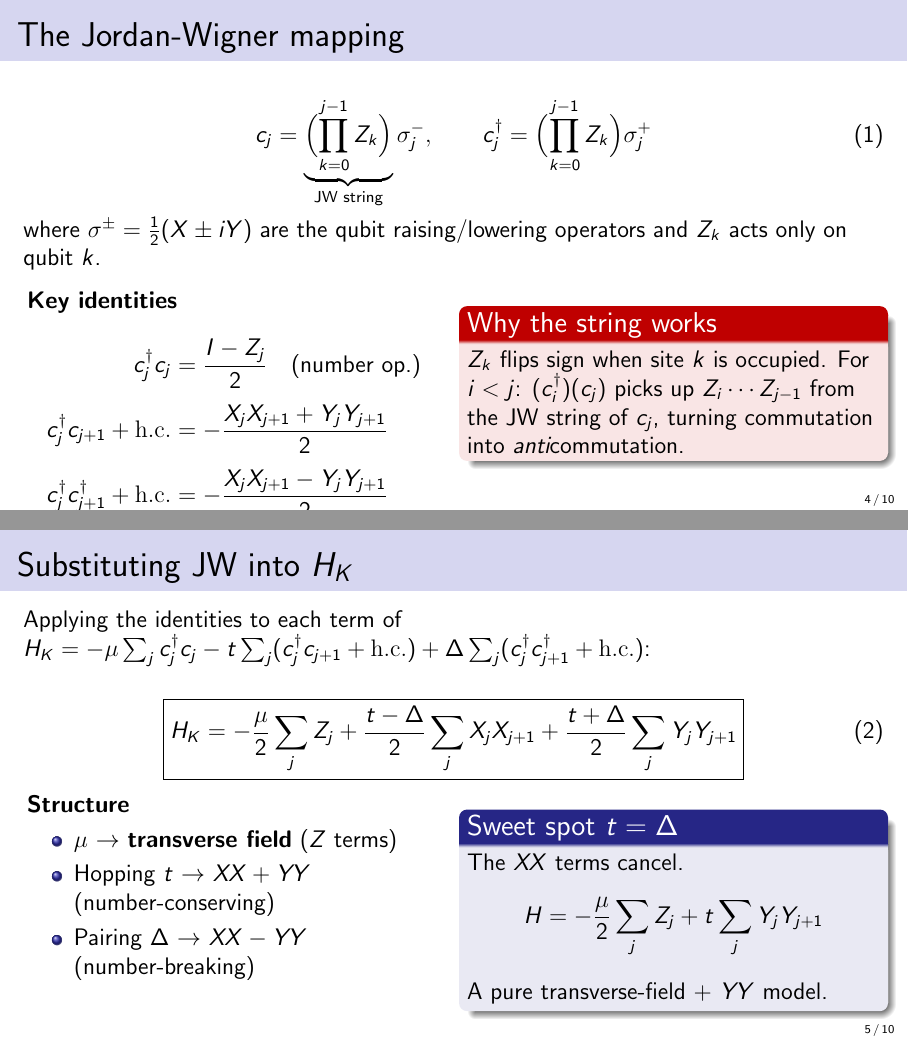
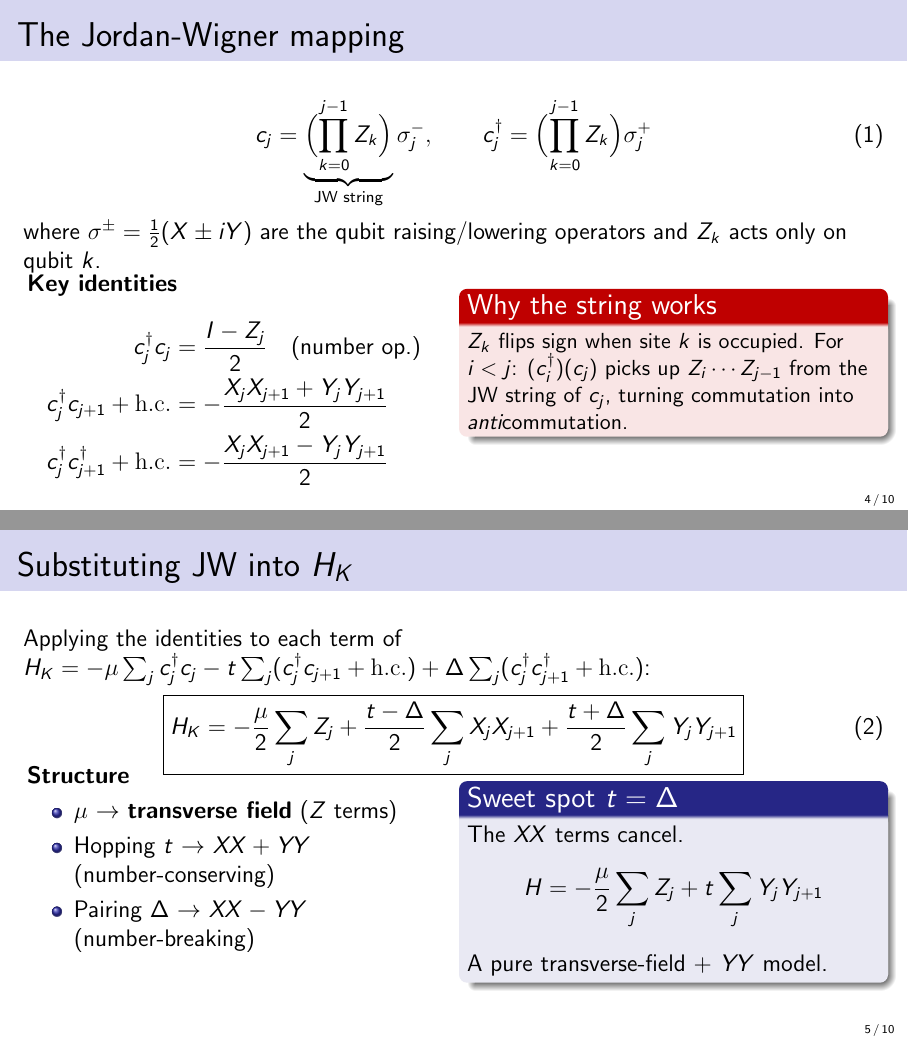
Before and after one commit to edhar98/majorana-modes-machine, LaTeX slides (presentation/week4/slides.tex): pages 4 and 5 of 10, joined at a grey line. Compiled offline with pdfLaTeX.

Commit message:
- Add project instructions and rules in .cursorrules - Fix tensor-product helpers visibility in week 4 slides - Adjust many-body qubit spectrum plot size in week 4 slides - Compact Jordan-Wigner identities block to prevent overflow
Co-authored-by: Cursor <cursoragent@cursor.com>

```diff
--- a/presentation/week4/slides.tex
+++ b/presentation/week4/slides.tex
@@ -101,20 +101,21 @@
   where $\sigma^{\pm} = \tfrac{1}{2}(X \pm iY)$ are the qubit raising/lowering
   operators and $Z_k$ acts only on qubit $k$.
 
-  \medskip
+  \vspace{-0.5em}
   \begin{columns}[T]
     \begin{column}{0.48\textwidth}
       \textbf{Key identities}
       \begin{align*}
-        c_j^\dagger c_j &= \frac{I - Z_j}{2} \quad \text{(number op.)}\\[4pt]
+        c_j^\dagger c_j &= \frac{I - Z_j}{2} \quad \text{(number op.)}\\
         c_j^\dagger c_{j+1} + \mathrm{h.c.}
-          &= -\frac{X_j X_{j+1} + Y_j Y_{j+1}}{2}\\[4pt]
+          &= -\frac{X_j X_{j+1} + Y_j Y_{j+1}}{2}\\
         c_j^\dagger c_{j+1}^\dagger + \mathrm{h.c.}
           &= -\frac{X_j X_{j+1} - Y_j Y_{j+1}}{2}
       \end{align*}
     \end{column}
     \begin{column}{0.48\textwidth}
       \begin{alertblock}{Why the string works}
+        \small
         $Z_k$ flips sign when site $k$ is occupied.
         For $i < j$: $(c_i^\dagger)(c_j)$ picks up
         $Z_i \cdots Z_{j-1}$ from the JW string of $c_j$,
@@ -133,7 +134,7 @@
          -t\sum_j(\cdag_j c_{j+1}+\mathrm{h.c.})
          +\Delta\sum_j(\cdag_j\cdag_{j+1}+\mathrm{h.c.})$:
 
-  \medskip
+  \vspace{-0.5em}
   \begin{equation}
     \boxed{
     H_K = -\frac{\mu}{2}\sum_j Z_j
```
Also changed, not shown: presentation/week4/slides.tex (2 more changed lines), 1 other file.
